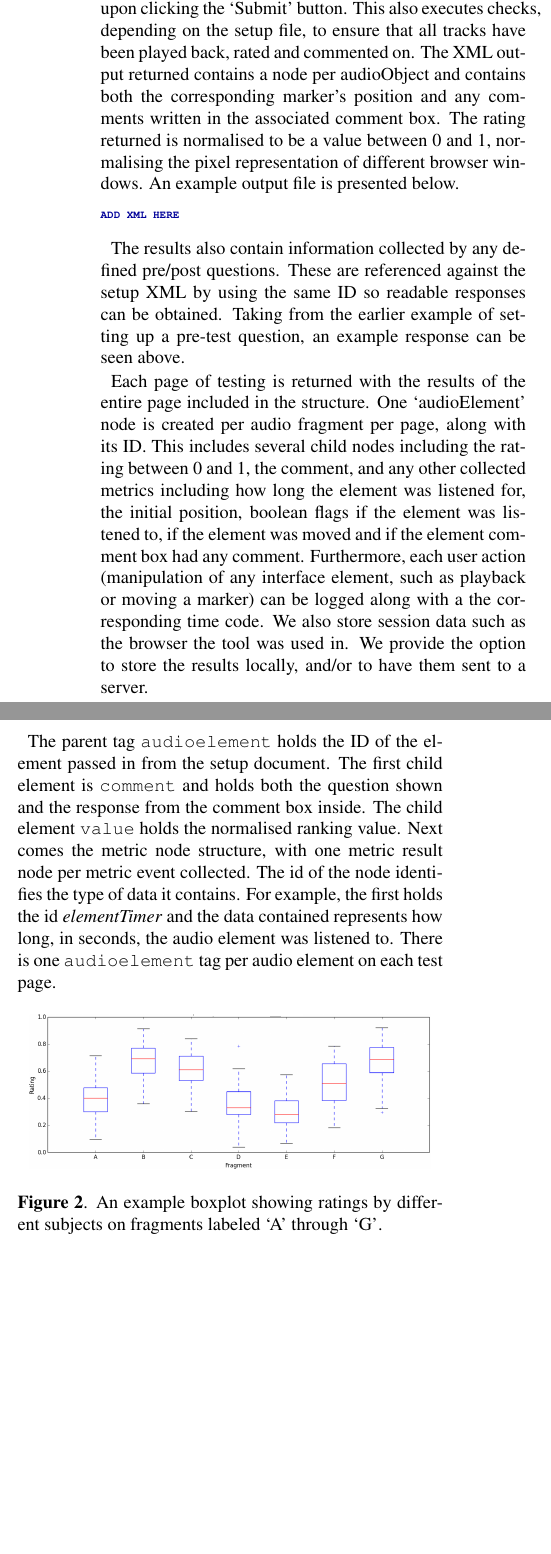
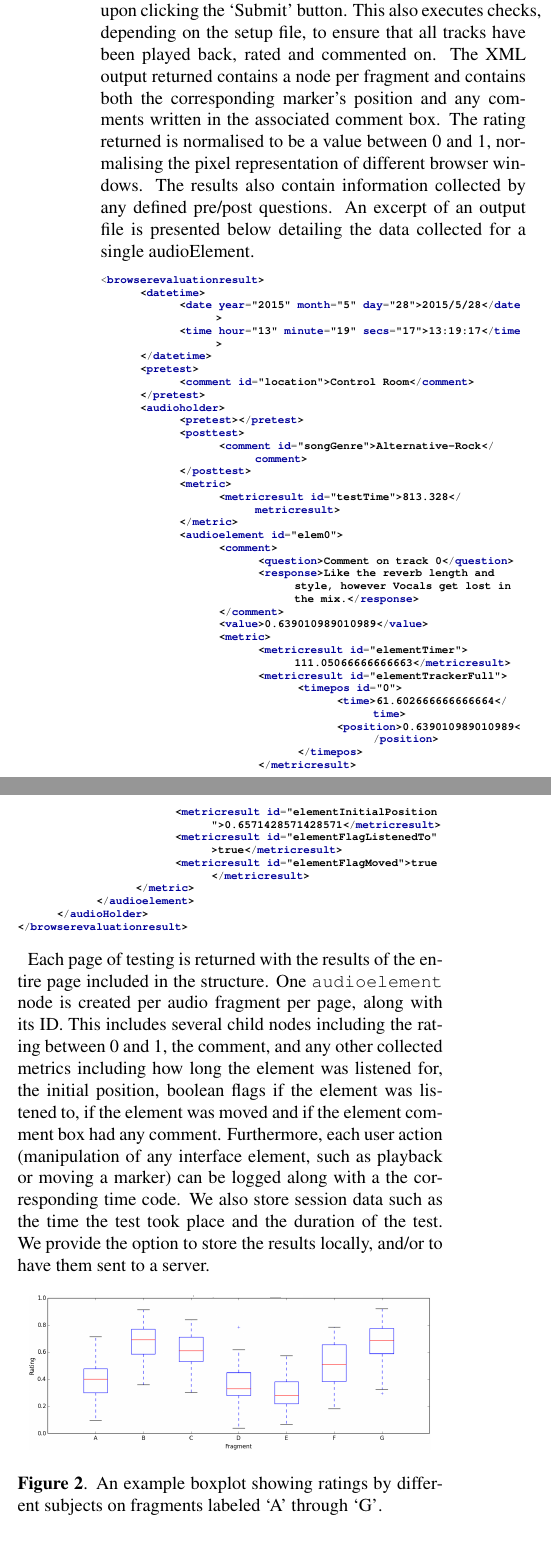
Before and after one commit to BrechtDeMan/WebAudioEvaluationTool, a LaTeX paper (docs/SMC15/smc2015template.tex): two parts of the columns of page 5 of 6, joined at a grey line, cut so that both start at the same text, the shorter picture padded with empty space. Compiled offline with pdfLaTeX.

Commit message:
SMC Paper: Tidying up of margins, added output example (just one audioElement). Updated the options list (compacted some to make room). Removed redundant paragraph. Now under 6 pages.

```diff
--- a/docs/SMC15/smc2015template.tex
+++ b/docs/SMC15/smc2015template.tex
@@ -22,6 +22,7 @@
 
 
 \hyphenation{Java-script}
+\hyphenation{OPA-QUE}
 
 %%%%%%%%%%%%%%%%%%%%%%%% Some useful packages %%%%%%%%%%%%%%%%%%%%%%%%%%%%%%%
 %%%%%%%%%%%%%%%%%%%%%%%% See related documentation %%%%%%%%%%%%%%%%%%%%%%%%%%
@@ -398,23 +396,56 @@ When one of these options is not included in the setup file, they assume a defau
 
 \subsection{Results}
 
-The results file is dynamically generated by the interface upon clicking the `Submit' button. This also executes checks, depending on the setup file, to ensure that all tracks have been played back, rated and commented on. The XML output returned contains a node per audioObject and contains both the corresponding marker's position and any comments written in the associated comment box. The rating returned is normalised to be a value between 0 and 1, normalising the pixel representation of different browser windows. An example output file is presented below.
+The results file is dynamically generated by the interface upon clicking the `Submit' button. This also executes checks, depending on the setup file, to ensure that all tracks have been played back, rated and commented on. The XML output returned contains a node per fragment and contains both the corresponding marker's position and any comments written in the associated comment box. The rating returned is normalised to be a value between 0 and 1, normalising the pixel representation of different browser windows. The results also contain information collected by any defined pre/post questions. An excerpt of an output file is presented below detailing the data collected for a single audioElement.
 
 \tiny
 \lstset{language=XML}
 
 \begin{lstlisting}
-ADD XML HERE
+<browserevaluationresult>
+	<datetime>
+		<date year="2015" month="5" day="28">2015/5/28</date>
+		<time hour="13" minute="19" secs="17">13:19:17</time>
+	</datetime>
+	<pretest>
+		<comment id="location">Control Room</comment>
+	</pretest>
+	<audioholder>
+		<pretest></pretest>
+		<posttest>
+			<comment id="songGenre">Alternative-Rock</comment>
+		</posttest>
+		<metric>
+			<metricresult id="testTime">813.328</metricresult>
+		</metric>
+		<audioelement id="elem0">
+			<comment>
+				<question>Comment on track 0</question>
+				<response>Like the reverb length and style, however Vocals get lost in the mix.</response>
+			</comment>
+			<value>0.639010989010989</value>
+			<metric>
+				<metricresult id="elementTimer">111.05066666666663</metricresult>
+				<metricresult id="elementTrackerFull">
+					<timepos id="0">
+						<time>61.602666666666664</time>
+						<position>0.639010989010989</position>
+					</timepos>
+				</metricresult>
+				<metricresult id="elementInitialPosition">0.6571428571428571</metricresult>
+				<metricresult id="elementFlagListenedTo">true</metricresult>
+				<metricresult id="elementFlagMoved">true</metricresult>
+			</metric>
+		</audioelement>
+	</audioHolder>
+</browserevaluationresult>
 
 \end{lstlisting}
 
 \normalsize
 
-
-The results also contain information collected by any defined pre/post questions. These are referenced against the setup XML by using the same ID so readable responses can be obtained. Taking from the earlier example of setting up a pre-test question, an example response can be seen above. %MAKE SURE THERE IS ONE!
-
-Each page of testing is returned with the results of the entire page included in the structure. One `audioElement' node is created per audio fragment per page, along with its ID. This includes several child nodes including the rating between 0 and 1, the comment, and any other collected metrics including how long the element was listened for, the initial position, boolean flags if the element was listened to, if the element was moved and if the element comment box had any comment. Furthermore, each user action (manipulation of any interface element, such as playback or moving a marker) can be logged along with a the corresponding time code.
-We also store session data such as the browser the tool was used in.
+Each page of testing is returned with the results of the entire page included in the structure. One \texttt{audioelement} node is created per audio fragment per page, along with its ID. This includes several child nodes including the rating between 0 and 1, the comment, and any other collected metrics including how long the element was listened for, the initial position, boolean flags if the element was listened to, if the element was moved and if the element comment box had any comment. Furthermore, each user action (manipulation of any interface element, such as playback or moving a marker) can be logged along with a the corresponding time code.
+We also store session data such as the time the test took place and the duration of the test.
 We provide the option to store the results locally, and/or to have them sent to a server.
 
 %Here is an example of the set up XML and the results XML: % perhaps best to refer to each XML after each section (set up <> results)
@@ -444,9 +475,6 @@ We provide the option to store the results locally, and/or to have them sent to
 %<metricresult id="elementFlagMoved"> true </metricresult> \\
 %</metric> \\
 %</audioelement>}
-
-The parent tag \texttt{audioelement} holds the ID of the element passed in from the setup document. The first child element is \texttt{comment} and holds both the question shown and the response from the comment box inside.
-The child element \texttt{value} holds the normalised ranking value. Next comes the metric node structure, with one metric result node per metric event collected. The id of the node identifies the type of data it contains. For example, the first holds the id \textit{elementTimer} and the data contained represents how long, in seconds, the audio element was listened to. There is one \texttt{audioelement} tag per audio element on each test page.
 
 % BRECHT: scripts
 
```
Also changed, not shown: docs/SMC15/smc2015template.tex (29 more changed lines).
